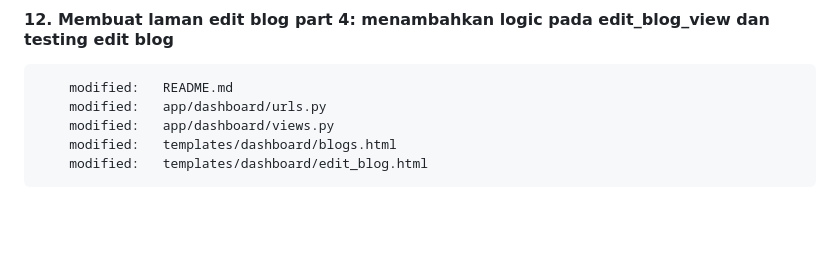
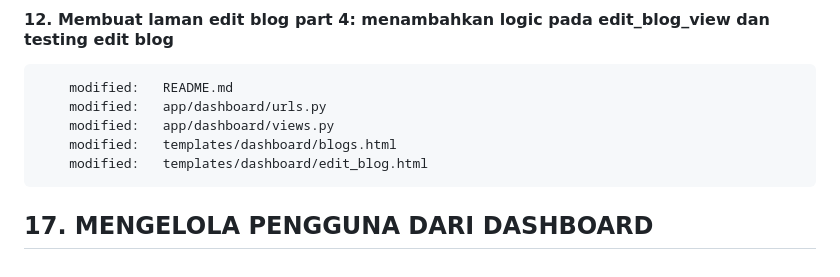
Before and after one commit to gurnitha/2466-dj5-blog-app, a Markdown page: README.md, the part around the change. Drawn GitHub-style; blank space fills up the shorter version.

Commit message:
---17. MENGELOLA PENGGUNA DARI DASHBOARD---

```diff
--- a/README.md
+++ b/README.md
@@ -1282,3 +1282,7 @@ Local:E:\_WORKSPACE\2024\django\Rathan Kumar\DjangoBlog
         modified:   app/dashboard/views.py
         modified:   templates/dashboard/blogs.html
         modified:   templates/dashboard/edit_blog.html
+
+
+
+## 17. MENGELOLA PENGGUNA DARI DASHBOARD
```
